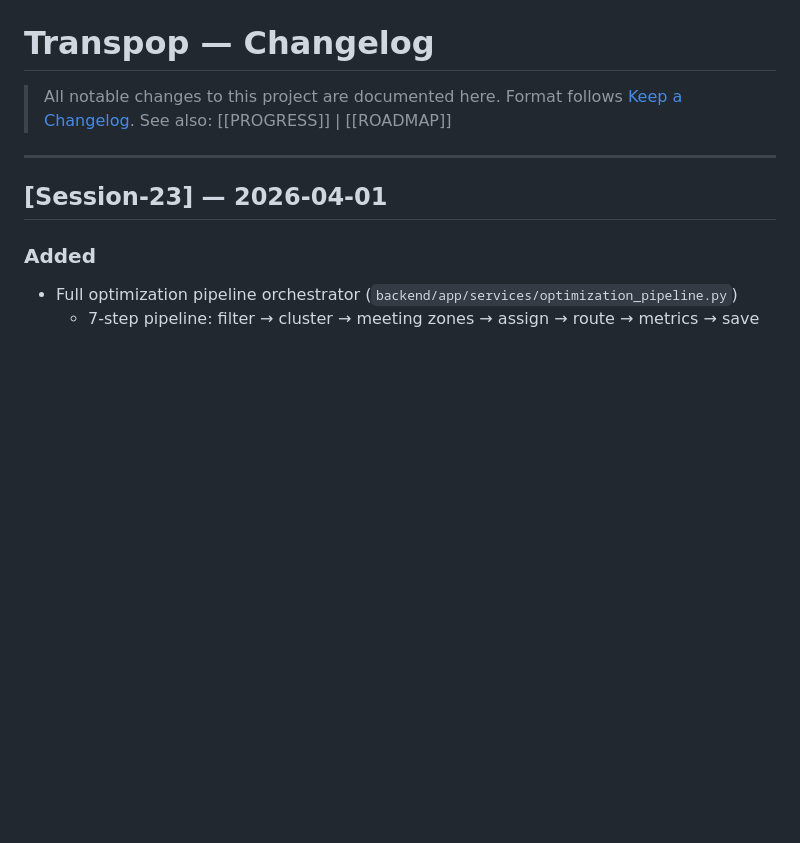
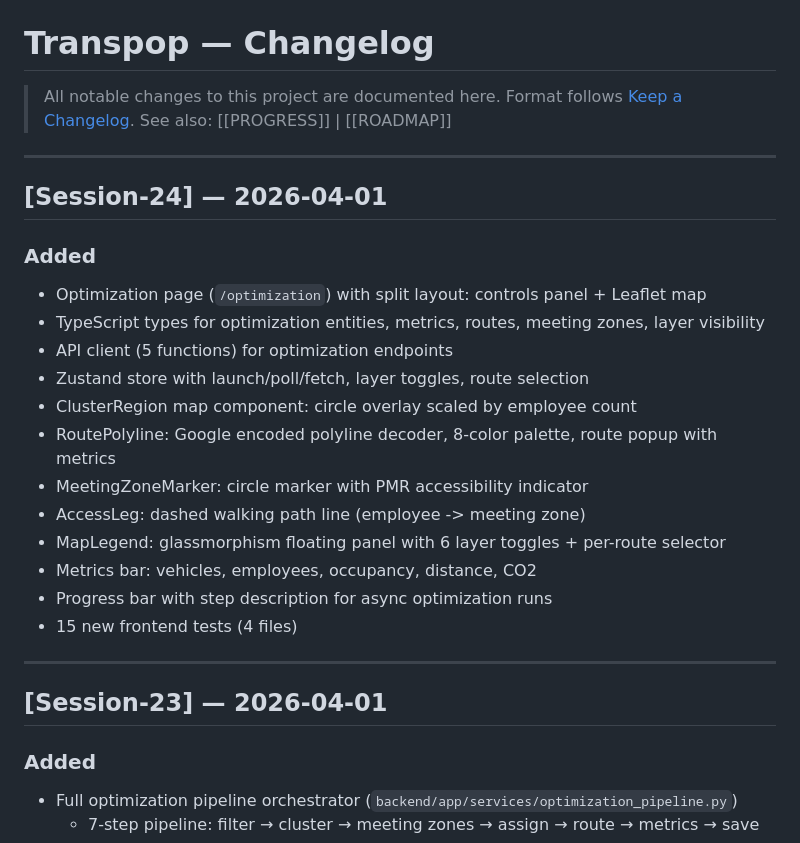
Before and after one commit to Linku-git/Transp-op, a Markdown page: Docs/CHANGELOG.md, the part around the change. Drawn GitHub-style; blank space fills up the shorter version.

Commit message:
[Session-24] docs: update progress and documentation
Co-Authored-By: Claude Opus 4.6 (1M context) <noreply@anthropic.com>

```diff
--- a/Docs/CHANGELOG.md
+++ b/Docs/CHANGELOG.md
@@ -3,6 +3,23 @@
 > All notable changes to this project are documented here.
 > Format follows [Keep a Changelog](https://keepachangelog.com/).
 > See also: [[PROGRESS]] | [[ROADMAP]]
+
+---
+
+## [Session-24] — 2026-04-01
+### Added
+- Optimization page (`/optimization`) with split layout: controls panel + Leaflet map
+- TypeScript types for optimization entities, metrics, routes, meeting zones, layer visibility
+- API client (5 functions) for optimization endpoints
+- Zustand store with launch/poll/fetch, layer toggles, route selection
+- ClusterRegion map component: circle overlay scaled by employee count
+- RoutePolyline: Google encoded polyline decoder, 8-color palette, route popup with metrics
+- MeetingZoneMarker: circle marker with PMR accessibility indicator
+- AccessLeg: dashed walking path line (employee -> meeting zone)
+- MapLegend: glassmorphism floating panel with 6 layer toggles + per-route selector
+- Metrics bar: vehicles, employees, occupancy, distance, CO2
+- Progress bar with step description for async optimization runs
+- 15 new frontend tests (4 files)
 
 ---
 
```
Also changed, not shown: Docs/PROGRESS.md (+3 -3 lines), Docs/sessions/session-24.md (added, +80 -0 lines).
